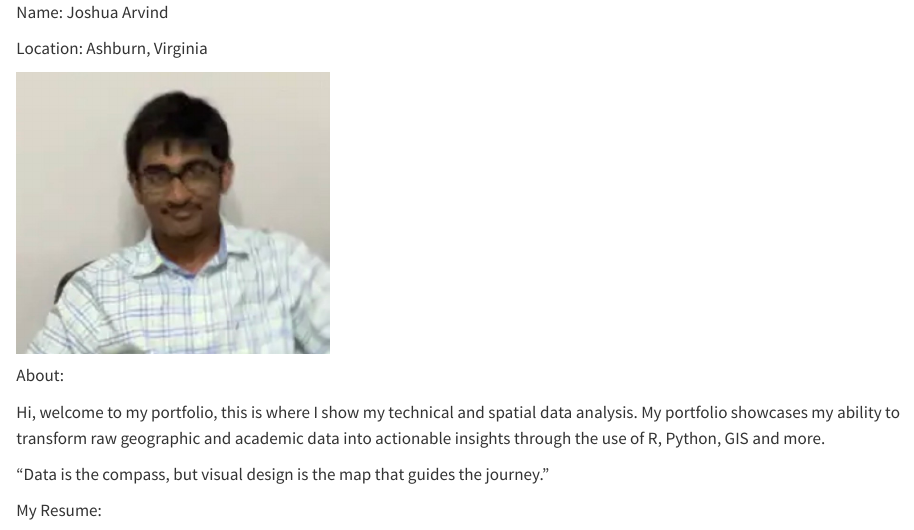
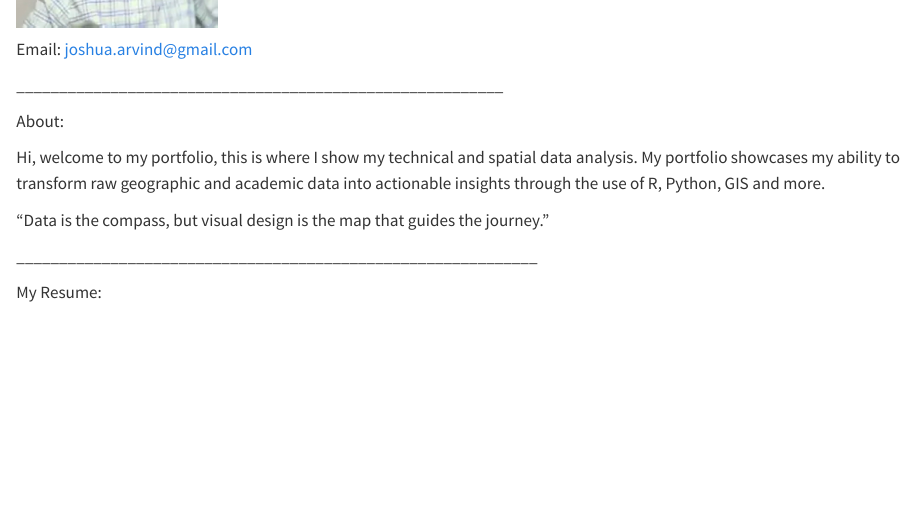
Before and after one commit to jarvind20/portfolio, a Quarto document (JAAPortfolio1/index.qmd): the page in a window 1100 px wide, from 0 px down before the commit and from 190 px down after it. Rendered offline with R 4.5, knitr and Pandoc in place of Quarto, with nearby package versions.

Commit message:
Update index.qmd

```diff
--- a/JAAPortfolio1/index.qmd
+++ b/JAAPortfolio1/index.qmd
@@ -1,13 +1,10 @@
 Name: Joshua Arvind
 
-Location: Ashburn, Virginia
+![](images/IMG_3852.jpeg){width="200"}
 
+Email: [joshua.arvind\@gmail.com](mailto:joshua.arvind@gmail.com)
 
-
-![](images/IMG_3852.jpeg){width="311"}
-
-
-
+\_\_\_\_\_\_\_\_\_\_\_\_\_\_\_\_\_\_\_\_\_\_\_\_\_\_\_\_\_\_\_\_\_\_\_\_\_\_\_\_\_\_\_\_\_\_\_\_\_\_\_\_\_\_\_\_\_
 
 About:
 
```
Also changed, not shown: JAAPortfolio1/index.qmd (4 more changed lines).
